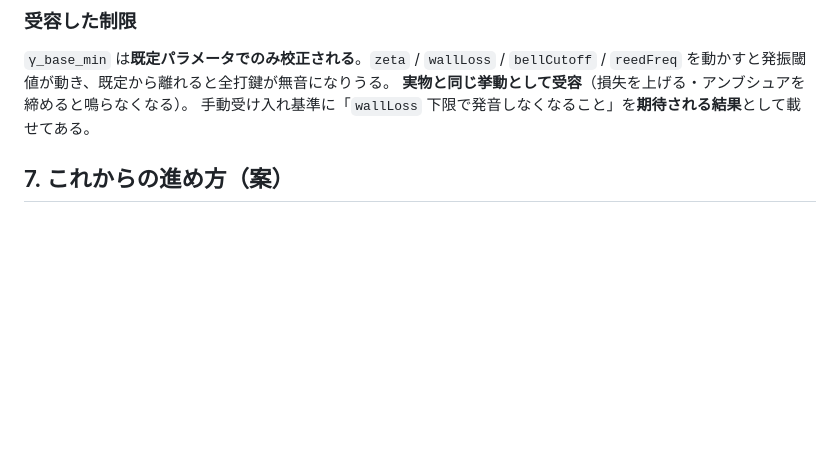
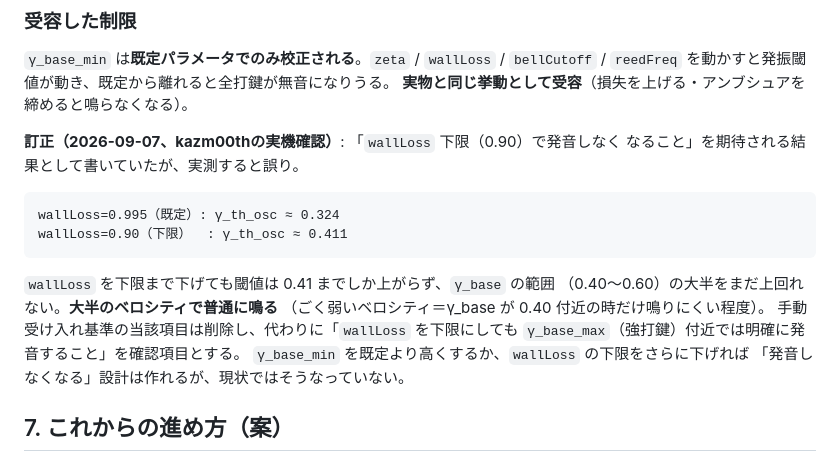
Before and after one commit to kazm00th/self_osc_synth, a Markdown page: HANDOVER.md, the part around the change. Drawn GitHub-style; blank space fills up the shorter version.

Commit message:
docs: 訂正 — wallLoss下限でも発音しなくなるとは限らない
kazm00thの実機確認「wallLossを0.9にしても音は出る」を受けて実測。

wallLoss=0.995（既定）: γ_th_osc ≈ 0.324
wallLoss=0.90（下限）  : γ_th_osc ≈ 0.411

閾値はγ_base範囲（0.40-0.60）の大半をまだ下回っており、大半の
ベロシティで普通に鳴る。設計書の「期待される結果」記述は検証前の
仮説だったと判明。HANDOVER.mdの手動受け入れ基準を訂正した。

Co-Authored-By: Claude Sonnet 5 <noreply@anthropic.com>

````diff
--- a/HANDOVER.md
+++ b/HANDOVER.md
@@ -160,7 +160,22 @@ reedFreq/reedQ を含む探索に直すこと。
 `γ_base_min` は**既定パラメータでのみ校正される**。`zeta` / `wallLoss` / `bellCutoff` /
 `reedFreq` を動かすと発振閾値が動き、既定から離れると全打鍵が無音になりうる。
 **実物と同じ挙動として受容**（損失を上げる・アンブシュアを締めると鳴らなくなる）。
-手動受け入れ基準に「`wallLoss` 下限で発音しなくなること」を**期待される結果**として載せてある。
+
+**訂正（2026-09-07、kazm00thの実機確認）**: 「`wallLoss` 下限（0.90）で発音しなく
+なること」を期待される結果として書いていたが、実測すると誤り。
+
+```
+wallLoss=0.995（既定）: γ_th_osc ≈ 0.324
+wallLoss=0.90（下限）  : γ_th_osc ≈ 0.411
+```
+
+`wallLoss` を下限まで下げても閾値は 0.41 までしか上がらず、`γ_base` の範囲
+（0.40〜0.60）の大半をまだ上回れない。**大半のベロシティで普通に鳴る**
+（ごく弱いベロシティ＝γ_base が 0.40 付近の時だけ鳴りにくい程度）。
+手動受け入れ基準の当該項目は削除し、代わりに「`wallLoss` を下限にしても
+`γ_base_max`（強打鍵）付近では明確に発音すること」を確認項目とする。
+`γ_base_min` を既定より高くするか、`wallLoss` の下限をさらに下げれば
+「発音しなくなる」設計は作れるが、現状ではそうなっていない。
 
 ## 7. これからの進め方（案）
 
````
